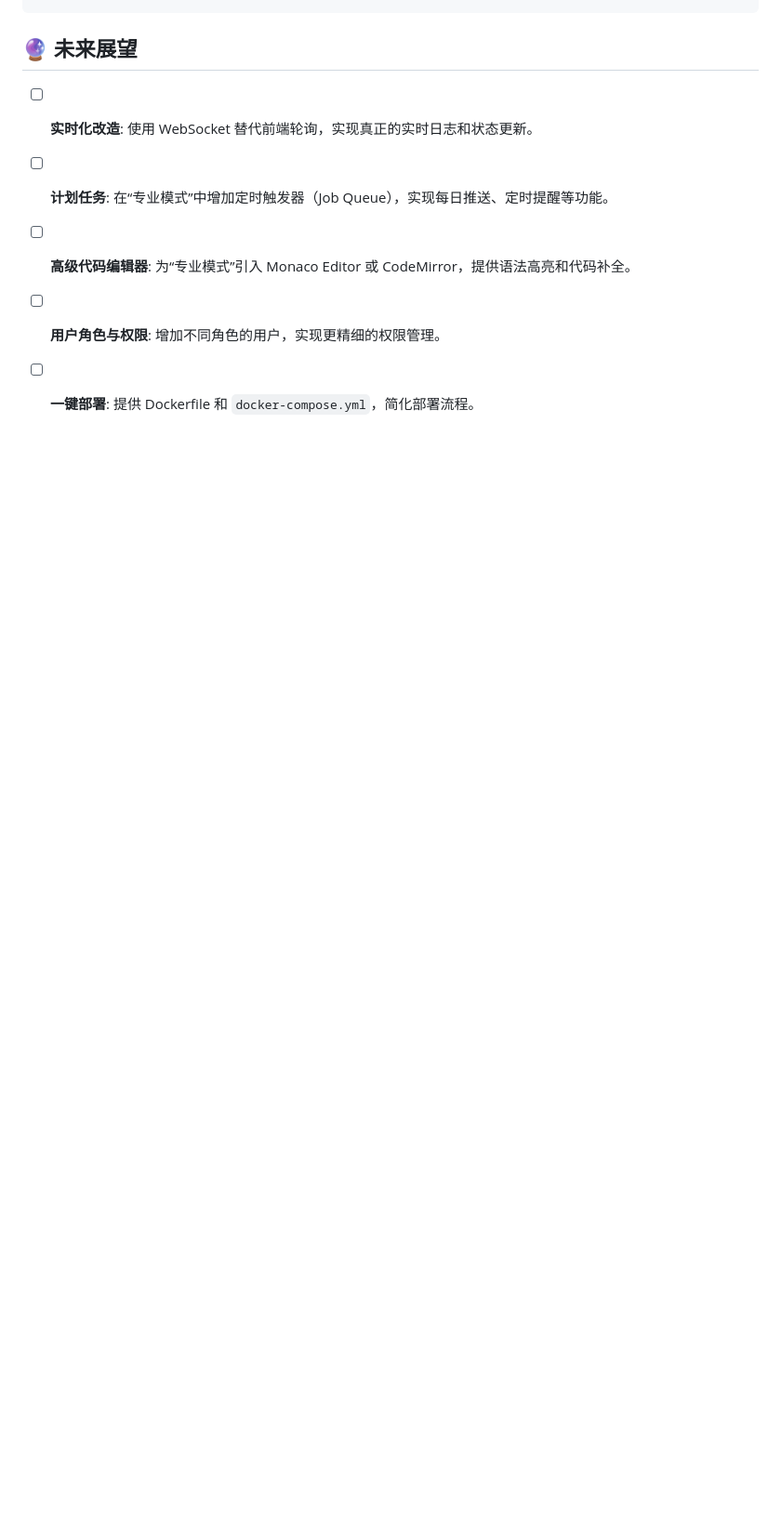
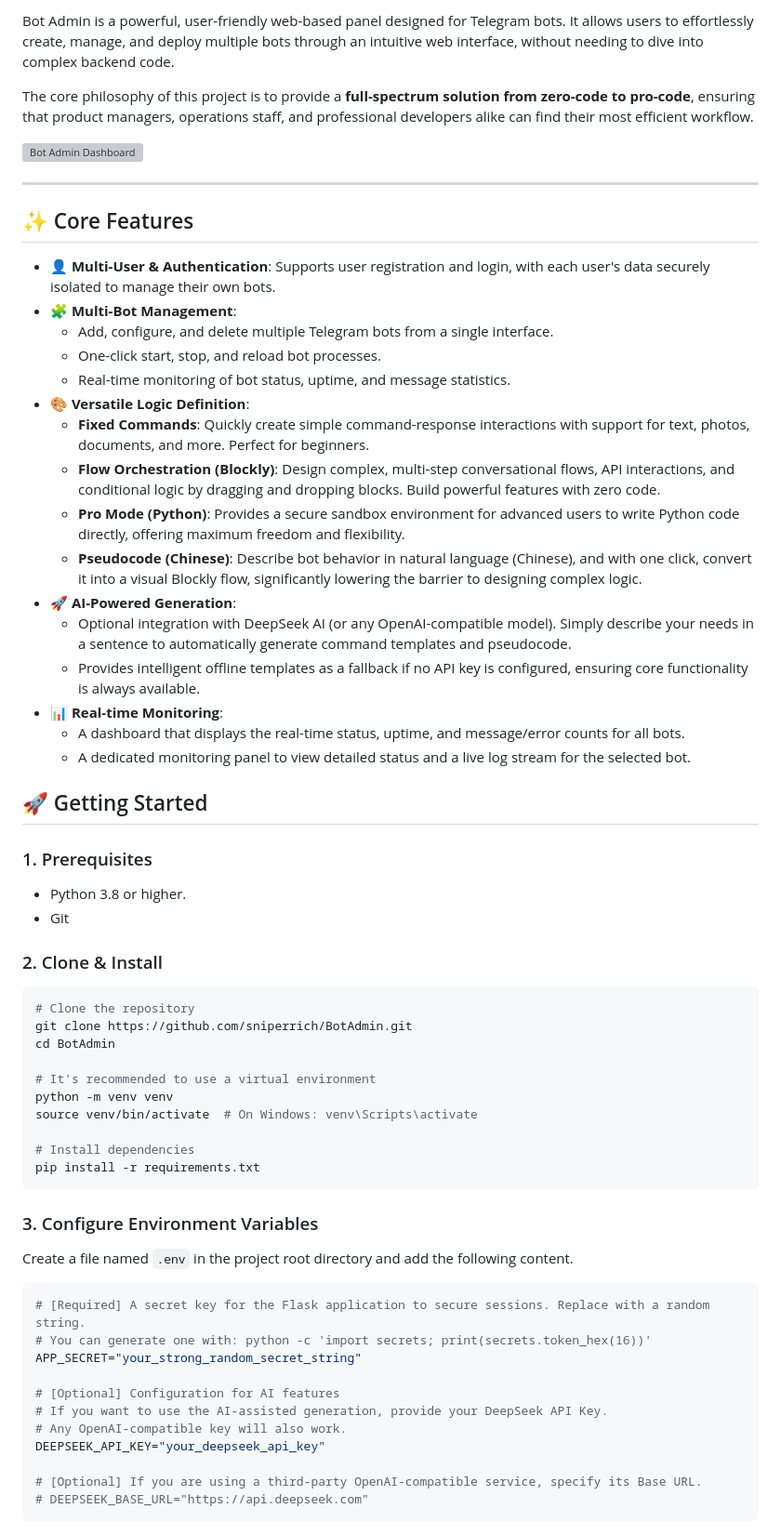
Before and after one commit to sniperrich/BotAdmin, a Markdown page: README.md, the part around one of its changes. Shown at 93% size. Rendered like a GitHub page; blank space fills up the shorter version; grey boxes are pictures that could not be loaded.

````diff
--- a/README.md
+++ b/README.md
@@ -139,9 +132,67 @@ python app.py
+Bot Admin is a powerful, user-friendly web-based panel designed for Telegram bots. It allows users to effortlessly create, manage, and deploy multiple bots through an intuitive web interface, without needing to dive into complex backend code.
+
+The core philosophy of this project is to provide a **full-spectrum solution from zero-code to pro-code**, ensuring that product managers, operations staff, and professional developers alike can find their most efficient workflow.
+
+![Bot Admin Dashboard](https://raw.githubusercontent.com/sniperrich/BotAdmin/main/screenshot.png)
+
+---
+
+## ✨ Core Features
+
+*   **👤 Multi-User & Authentication**: Supports user registration and login, with each user's data securely isolated to manage their own bots.
+*   **🧩 Multi-Bot Management**:
+    *   Add, configure, and delete multiple Telegram bots from a single interface.
+    *   One-click start, stop, and reload bot processes.
+    *   Real-time monitoring of bot status, uptime, and message statistics.
+*   **🎨 Versatile Logic Definition**:
+    *   **Fixed Commands**: Quickly create simple command-response interactions with support for text, photos, documents, and more. Perfect for beginners.
+    *   **Flow Orchestration (Blockly)**: Design complex, multi-step conversational flows, API interactions, and conditional logic by dragging and dropping blocks. Build powerful features with zero code.
+    *   **Pro Mode (Python)**: Provides a secure sandbox environment for advanced users to write Python code directly, offering maximum freedom and flexibility.
+    *   **Pseudocode (Chinese)**: Describe bot behavior in natural language (Chinese), and with one click, convert it into a visual Blockly flow, significantly lowering the barrier to designing complex logic.
+*   **🚀 AI-Powered Generation**:
+    *   Optional integration with DeepSeek AI (or any OpenAI-compatible model). Simply describe your needs in a sentence to automatically generate command templates and pseudocode.
+    *   Provides intelligent offline templates as a fallback if no API key is configured, ensuring core functionality is always available.
+*   **📊 Real-time Monitoring**:
+    *   A dashboard that displays the real-time status, uptime, and message/error counts for all bots.
+    *   A dedicated monitoring panel to view detailed status and a live log stream for the selected bot.
+
+## 🚀 Getting Started
+
+### 1. Prerequisites
+
+*   Python 3.8 or higher.
+*   Git
+
+### 2. Clone & Install
+
+```bash
+# Clone the repository
+git clone https://github.com/sniperrich/BotAdmin.git
+cd BotAdmin
+
+# It's recommended to use a virtual environment
+python -m venv venv
+source venv/bin/activate  # On Windows: venv\Scripts\activate
+
+# Install dependencies
+pip install -r requirements.txt
 ```
 
-## 🔮 未来展望
+### 3. Configure Environment Variables
 
-*   [ ] **实时化改造**: 使用 WebSocket 替代前端轮询，实现真正的实时日志和状态更新。
-*   [ ] **计划任务**: 在“专业模式”中增加定时触发器（Job Queue），实现每日推送、定时提醒等功能。
-*   [ ] **高级代码编辑器**: 为“专业模式”引入 Monaco Editor 或 CodeMirror，提供语法高亮和代码补全。
-*   [ ] **用户角色与权限**: 增加不同角色的用户，实现更精细的权限管理。
-*   [ ] **一键部署**: 提供 Dockerfile 和 `docker-compose.yml`，简化部署流程。
+Create a file named `.env` in the project root directory and add the following content.
+
+```env
+# [Required] A secret key for the Flask application to secure sessions. Replace with a random string.
+# You can generate one with: python -c 'import secrets; print(secrets.token_hex(16))'
+APP_SECRET="your_strong_random_secret_string"
+
+# [Optional] Configuration for AI features
+# If you want to use the AI-assisted generation, provide your DeepSeek API Key.
+# Any OpenAI-compatible key will also work.
+DEEPSEEK_API_KEY="your_deepseek_api_key"
+
+# [Optional] If you are using a third-party OpenAI-compatible service, specify its Base URL.
+# DEEPSEEK_BASE_URL="https://api.deepseek.com"
+```
+
````
Also changed, not shown: other parts of README.md (+117 -80 lines).
